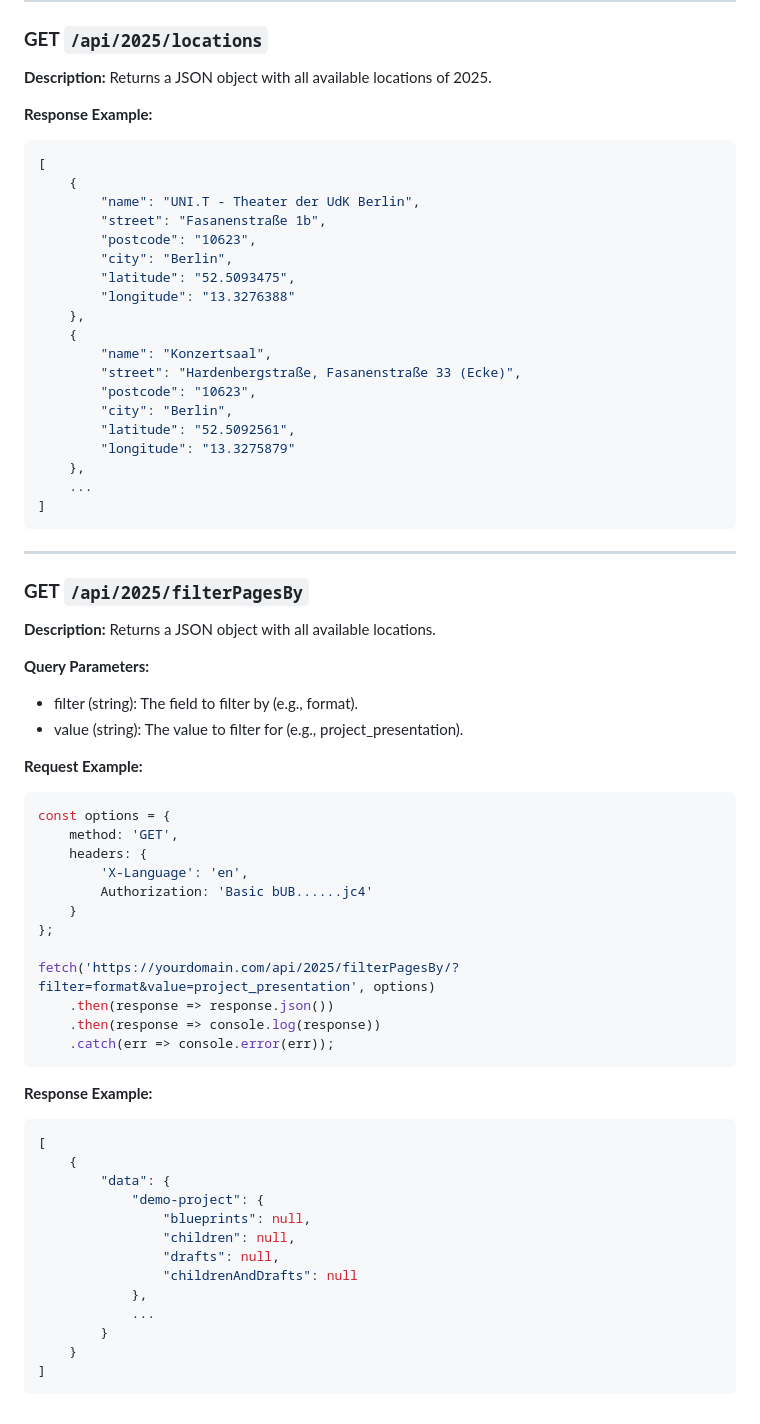
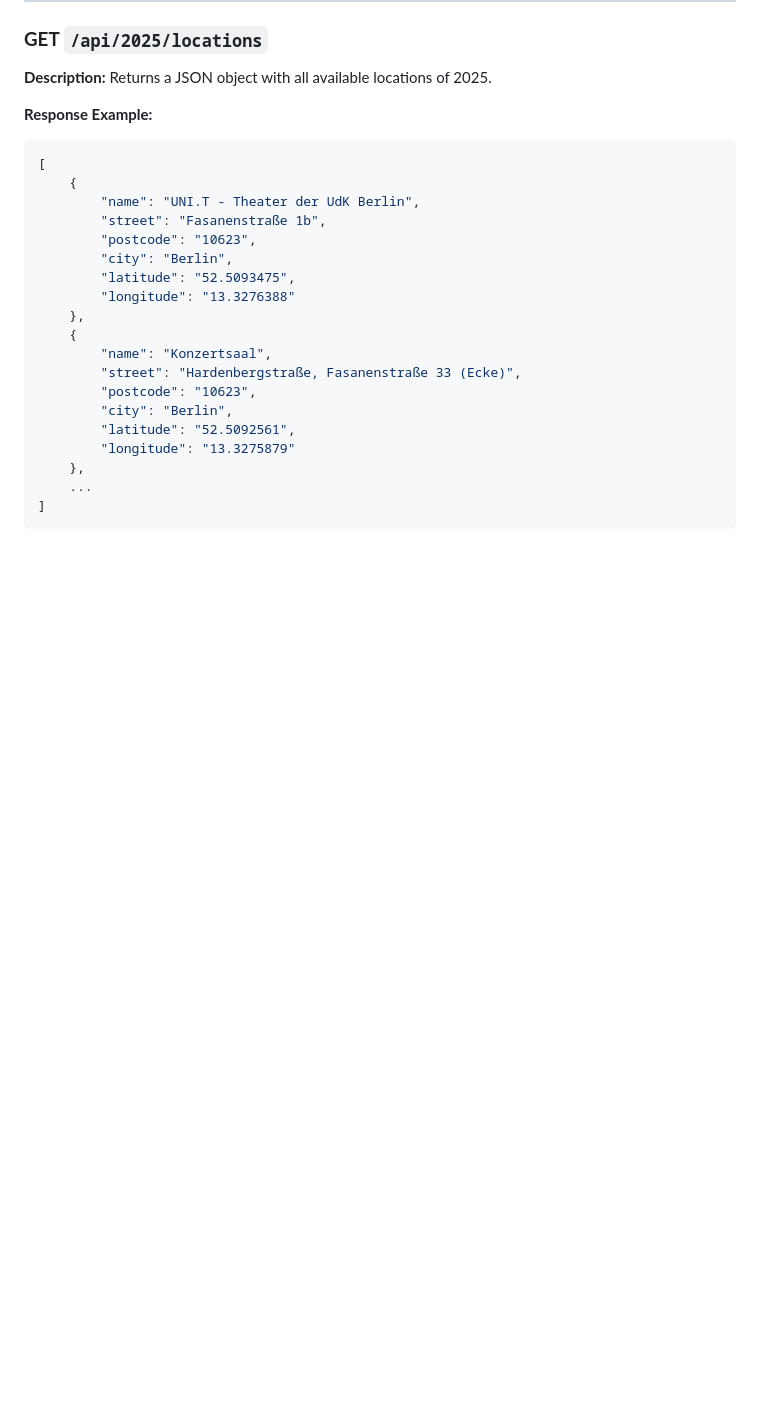
Before and after one commit to udk-berlin/rundgang-cms-kirby, a Markdown page: README.md, the part around the change. Drawn GitHub-style; blank space fills up the shorter version.

Commit message:
chore: remove `filterByPages` method from README

````diff
--- a/README.md
+++ b/README.md
@@ -101,50 +101,3 @@ Returns a JSON object with all available locations of 2025.
     ...
 ]
 ```
-
----
-
-### **GET** `/api/2025/filterPagesBy`
-
-**Description:**
-Returns a JSON object with all available locations.
-
-**Query Parameters:**
-
-- filter (string): The field to filter by (e.g., format).
-- value (string): The value to filter for (e.g., project_presentation).
-
-**Request Example:**
-
-```javascript
-const options = {
-    method: 'GET',
-    headers: {
-        'X-Language': 'en',
-        Authorization: 'Basic bUB......jc4'
-    }
-};
-
-fetch('https://yourdomain.com/api/2025/filterPagesBy/?filter=format&value=project_presentation', options)
-    .then(response => response.json())
-    .then(response => console.log(response))
-    .catch(err => console.error(err));
-```
-
-**Response Example:**
-
-```json
-[
-    {
-        "data": {
-            "demo-project": {
-                "blueprints": null,
-                "children": null,
-                "drafts": null,
-                "childrenAndDrafts": null
-            },
-            ...
-        }
-    }
-]
-```
````
